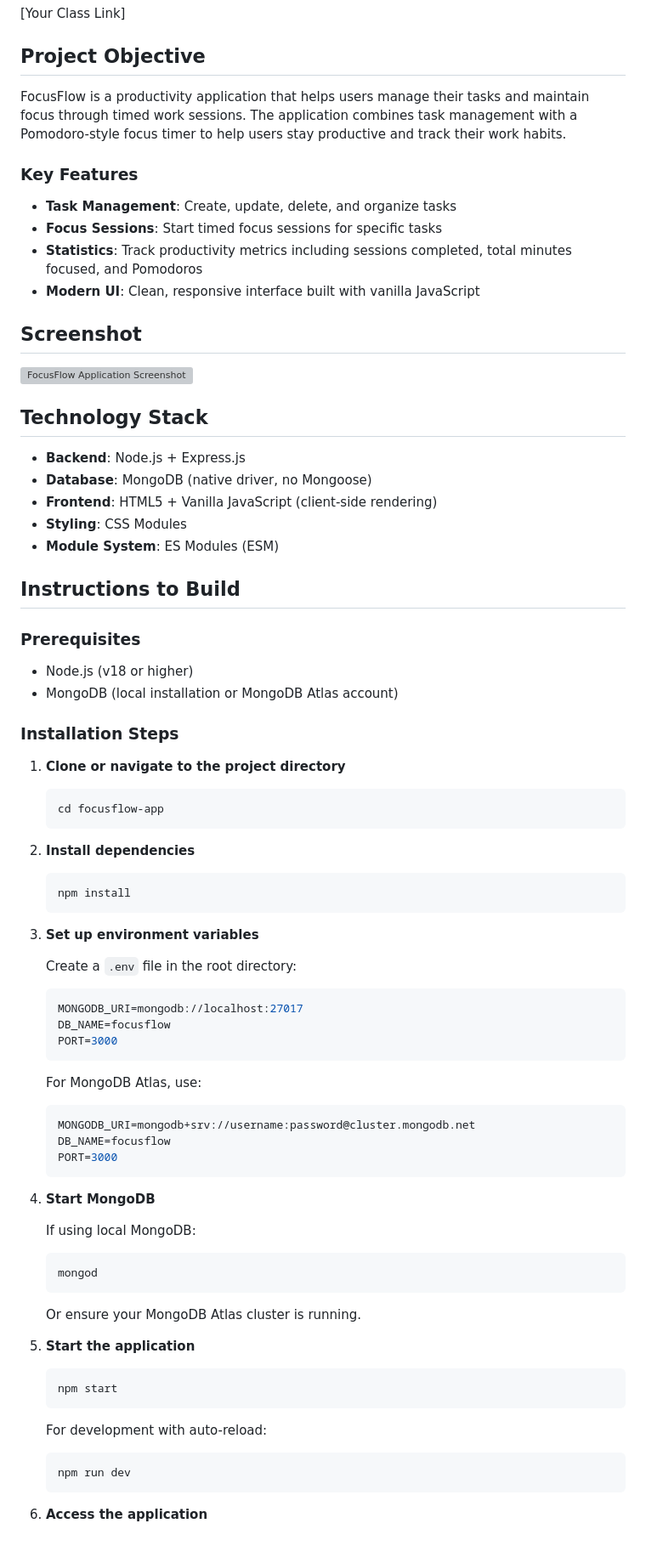
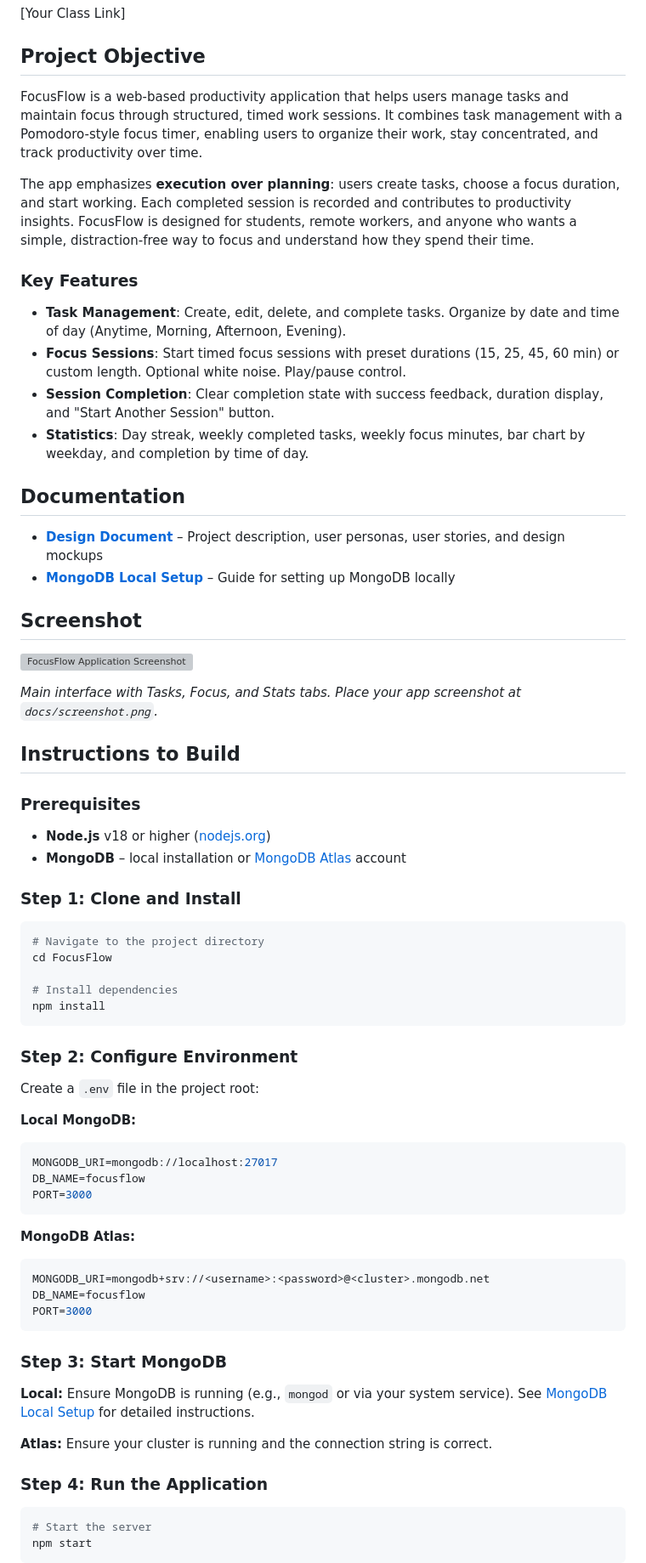
Before and after one commit to JINGJINGPAN1/FocusFlow, a Markdown page: README.md, the part around one of its changes. Shown at 85% size. Drawn GitHub-style; grey boxes are pictures that could not be loaded.

````diff
--- a/README.md
+++ b/README.md
@@ -10,80 +10,73 @@
 
 ## Project Objective
 
-FocusFlow is a productivity application that helps users manage their tasks and maintain focus through timed work sessions. The application combines task management with a Pomodoro-style focus timer to help users stay productive and track their work habits.
+FocusFlow is a web-based productivity application that helps users manage tasks and maintain focus through structured, timed work sessions. It combines task management with a Pomodoro-style focus timer, enabling users to organize their work, stay concentrated, and track productivity over time.
+
+The app emphasizes **execution over planning**: users create tasks, choose a focus duration, and start working. Each completed session is recorded and contributes to productivity insights. FocusFlow is designed for students, remote workers, and anyone who wants a simple, distraction-free way to focus and understand how they spend their time.
 
 ### Key Features
 
-- **Task Management**: Create, update, delete, and organize tasks
-- **Focus Sessions**: Start timed focus sessions for specific tasks
-- **Statistics**: Track productivity metrics including sessions completed, total minutes focused, and Pomodoros
-- **Modern UI**: Clean, responsive interface built with vanilla JavaScript
+- **Task Management**: Create, edit, delete, and complete tasks. Organize by date and time of day (Anytime, Morning, Afternoon, Evening).
+- **Focus Sessions**: Start timed focus sessions with preset durations (15, 25, 45, 60 min) or custom length. Optional white noise. Play/pause control.
+- **Session Completion**: Clear completion state with success feedback, duration display, and "Start Another Session" button.
+- **Statistics**: Day streak, weekly completed tasks, weekly focus minutes, bar chart by weekday, and completion by time of day.
+
+## Documentation
+
+- **[Design Document](docs/design-document.md)** – Project description, user personas, user stories, and design mockups
+- **[MongoDB Local Setup](docs/mongodb-local-setup.md)** – Guide for setting up MongoDB locally
 
 ## Screenshot
 
 ![FocusFlow Application Screenshot](docs/screenshot.png)
 
-## Technology Stack
-
-- **Backend**: Node.js + Express.js
-- **Database**: MongoDB (native driver, no Mongoose)
-- **Frontend**: HTML5 + Vanilla JavaScript (client-side rendering)
-- **Styling**: CSS Modules
-- **Module System**: ES Modules (ESM)
+*Main interface with Tasks, Focus, and Stats tabs. Place your app screenshot at `docs/screenshot.png`.*
 
 ## Instructions to Build
 
 ### Prerequisites
 
-- Node.js (v18 or higher)
-- MongoDB (local installation or MongoDB Atlas account)
+- **Node.js** v18 or higher ([nodejs.org](https://nodejs.org))
+- **MongoDB** – local installation or [MongoDB Atlas](https://www.mongodb.com/atlas) account
 
-### Installation Steps
+### Step 1: Clone and Install
 
-1. **Clone or navigate to the project directory**
-   ```bash
-   cd focusflow-app
-   ```
+```bash
+# Navigate to the project directory
+cd FocusFlow
 
-2. **Install dependencies**
-   ```bash
-   npm install
-   ```
+# Install dependencies
+npm install
+```
 
-3. **Set up environment variables**
+### Step 2: Configure Environment
 
-   Create a `.env` file in the root directory:
-   ```env
-   MONGODB_URI=mongodb://localhost:27017
-   DB_NAME=focusflow
-   PORT=3000
-   ```
+Create a `.env` file in the project root:
 
-   For MongoDB Atlas, use:
-   ```env
-   MONGODB_URI=mongodb+srv://username:password@cluster.mongodb.net
-   DB_NAME=focusflow
-   PORT=3000
-   ```
+**Local MongoDB:**
+```env
+MONGODB_URI=mongodb://localhost:27017
+DB_NAME=focusflow
+PORT=3000
+```
 
-4. **Start MongoDB**
+**MongoDB Atlas:**
+```env
+MONGODB_URI=mongodb+srv://<username>:<password>@<cluster>.mongodb.net
+DB_NAME=focusflow
+PORT=3000
+```
 
-   If using local MongoDB:
-   ```bash
-   mongod
-   ```
+### Step 3: Start MongoDB
 
-   Or ensure your MongoDB Atlas cluster is running.
+**Local:** Ensure MongoDB is running (e.g., `mongod` or via your system service). See [MongoDB Local Setup](docs/mongodb-local-setup.md) for detailed instructions.
 
-5. **Start the application**
-   ```bash
-   npm start
-   ```
+**Atlas:** Ensure your cluster is running and the connection string is correct.
 
-   For development with auto-reload:
-   ```bash
-   npm run dev
-   ```
+### Step 4: Run the Application
 
-6. **Access the application**
+```bash
+# Start the server
+npm start
+```
 
````
Also changed, not shown: other parts of README.md (+21 -5 lines).
